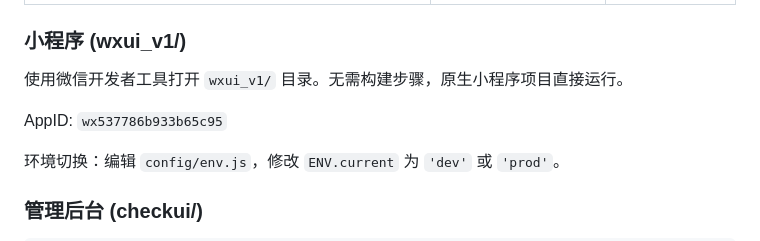
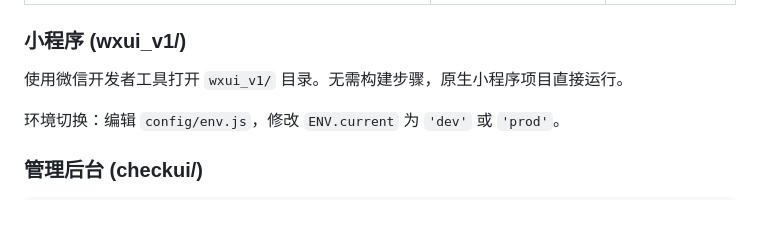
Before and after one commit to sure141319/wx-school-app, a Markdown page: README.md, the part around the change. Drawn GitHub-style; blank space fills up the shorter version.

Commit message:
删除部分敏感信息

```diff
--- a/README.md
+++ b/README.md
@@ -52,8 +52,6 @@ java -jar target/backend-0.0.1-SNAPSHOT.jar   # 运行打包好的 JAR
 ### 小程序 (wxui_v1/)
 
 使用微信开发者工具打开 `wxui_v1/` 目录。无需构建步骤，原生小程序项目直接运行。
-
-AppID: `wx537786b933b65c95`
 
 环境切换：编辑 `config/env.js`，修改 `ENV.current` 为 `'dev'` 或 `'prod'`。
 
```
